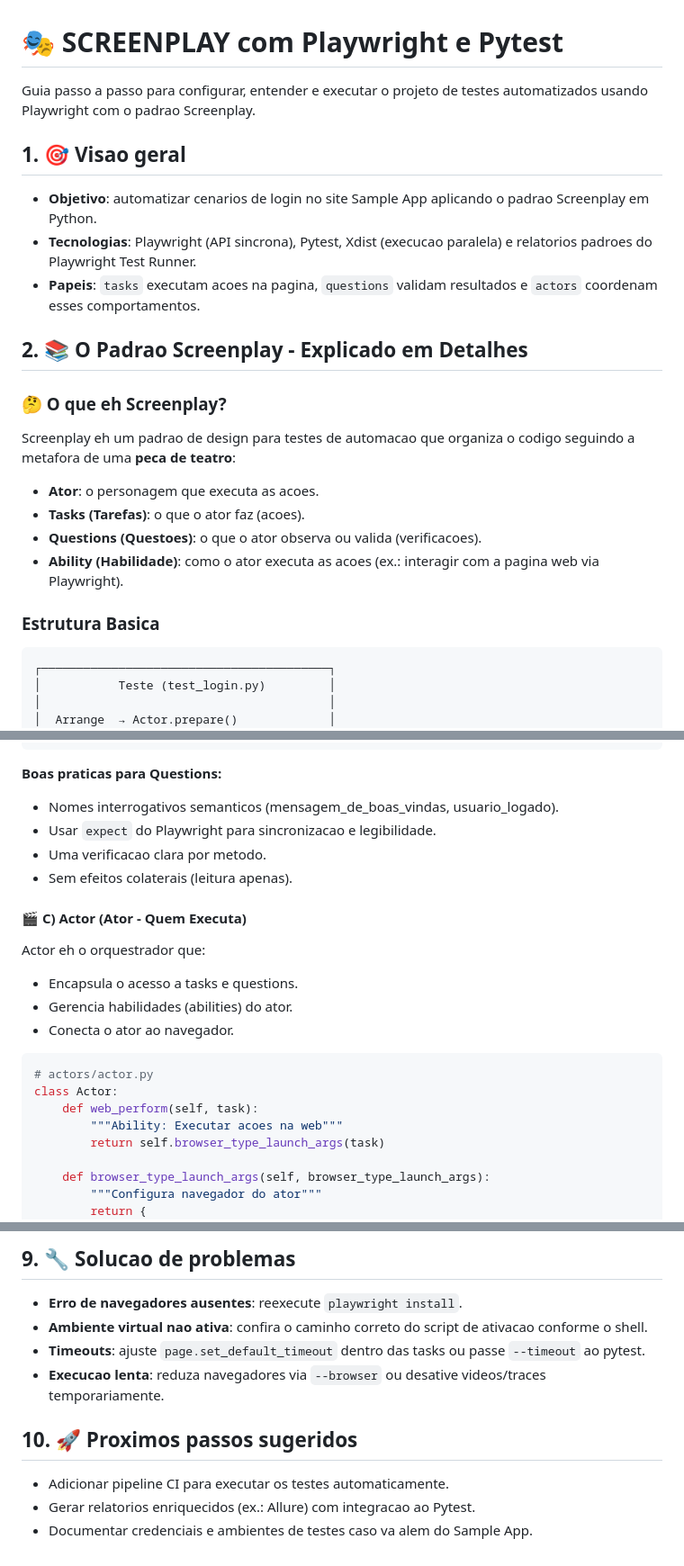
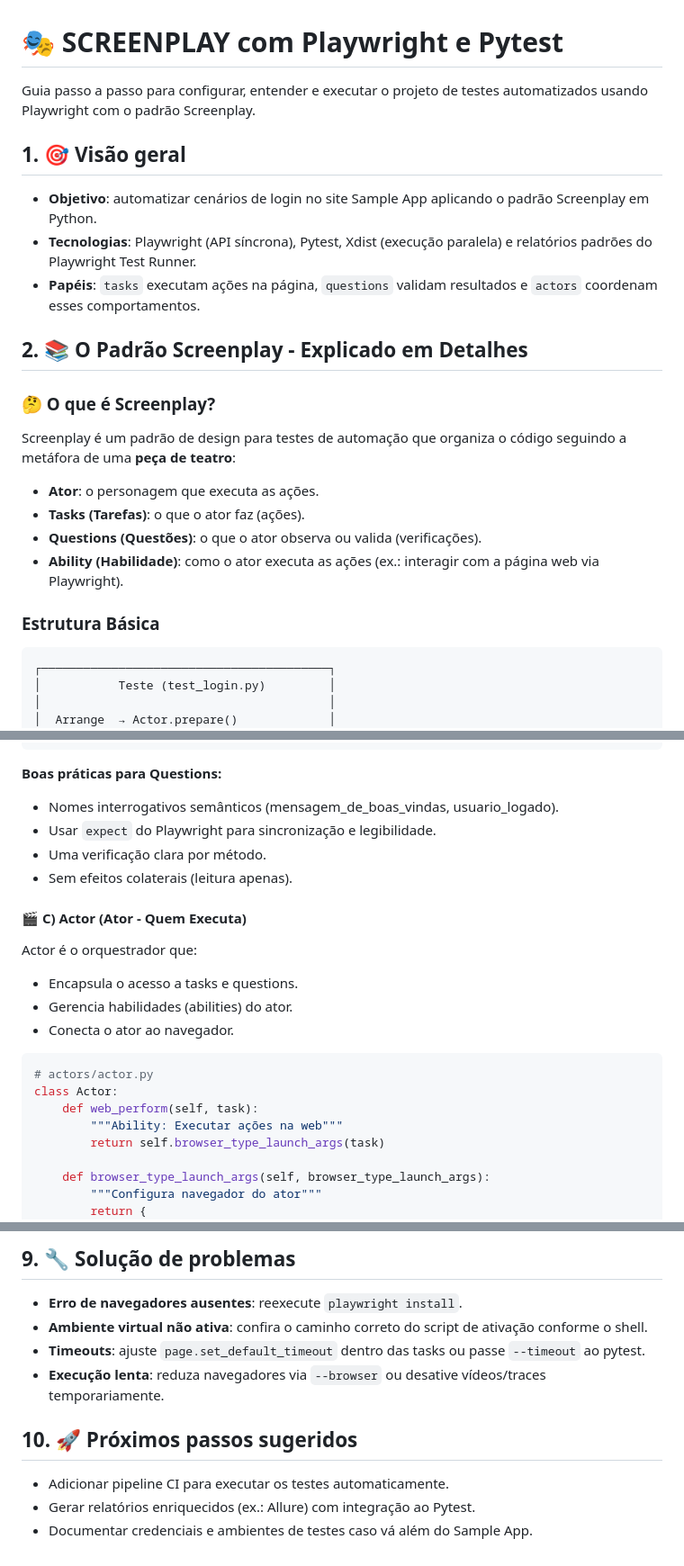
Before and after one commit to reinaldorossetti/automation_playwright_python, a Markdown page: design_patterns/SCREENPLAY/readme.MD, 3 parts joined by grey strips. Shown: that part at 90% size. Rendered like a GitHub page.

````diff
--- a/design_patterns/SCREENPLAY/readme.MD
+++ b/design_patterns/SCREENPLAY/readme.MD
@@ -1,24 +1,24 @@
 # 🎭 SCREENPLAY com Playwright e Pytest
 
-Guia passo a passo para configurar, entender e executar o projeto de testes automatizados usando Playwright com o padrao Screenplay.
+Guia passo a passo para configurar, entender e executar o projeto de testes automatizados usando Playwright com o padrão Screenplay.
 
-## 1. 🎯 Visao geral
+## 1. 🎯 Visão geral
 
-- **Objetivo**: automatizar cenarios de login no site Sample App aplicando o padrao Screenplay em Python.
-- **Tecnologias**: Playwright (API sincrona), Pytest, Xdist (execucao paralela) e relatorios padroes do Playwright Test Runner.
-- **Papeis**: `tasks` executam acoes na pagina, `questions` validam resultados e `actors` coordenam esses comportamentos.
+- **Objetivo**: automatizar cenários de login no site Sample App aplicando o padrão Screenplay em Python.
+- **Tecnologias**: Playwright (API síncrona), Pytest, Xdist (execução paralela) e relatórios padrões do Playwright Test Runner.
+- **Papéis**: `tasks` executam ações na página, `questions` validam resultados e `actors` coordenam esses comportamentos.
 
-## 2. 📚 O Padrao Screenplay - Explicado em Detalhes
+## 2. 📚 O Padrão Screenplay - Explicado em Detalhes
 
-### 🤔 O que eh Screenplay?
+### 🤔 O que é Screenplay?
 
-Screenplay eh um padrao de design para testes de automacao que organiza o codigo seguindo a metafora de uma **peca de teatro**:
-- **Ator**: o personagem que executa as acoes.
-- **Tasks (Tarefas)**: o que o ator faz (acoes).
-- **Questions (Questoes)**: o que o ator observa ou valida (verificacoes).
-- **Ability (Habilidade)**: como o ator executa as acoes (ex.: interagir com a pagina web via Playwright).
+Screenplay é um padrão de design para testes de automação que organiza o código seguindo a metáfora de uma **peça de teatro**:
+- **Ator**: o personagem que executa as ações.
+- **Tasks (Tarefas)**: o que o ator faz (ações).
+- **Questions (Questões)**: o que o ator observa ou valida (verificações).
+- **Ability (Habilidade)**: como o ator executa as ações (ex.: interagir com a página web via Playwright).
 
-### Estrutura Basica
+### Estrutura Básica
 
 ```
 ┌─────────────────────────────────────────┐
@@ -137,15 +137,15 @@ class LoginQuestion:
         expect(password_field).to_be_visible()
 ```
 
-**Boas praticas para Questions:**
-- Nomes interrogativos semanticos (mensagem_de_boas_vindas, usuario_logado).
-- Usar `expect` do Playwright para sincronizacao e legibilidade.
-- Uma verificacao clara por metodo.
+**Boas práticas para Questions:**
+- Nomes interrogativos semânticos (mensagem_de_boas_vindas, usuario_logado).
+- Usar `expect` do Playwright para sincronização e legibilidade.
+- Uma verificação clara por método.
 - Sem efeitos colaterais (leitura apenas).
 
 #### 🎬 C) Actor (Ator - Quem Executa)
 
-Actor eh o orquestrador que:
+Actor é o orquestrador que:
 - Encapsula o acesso a tasks e questions.
 - Gerencia habilidades (abilities) do ator.
 - Conecta o ator ao navegador.
@@ -154,7 +154,7 @@ Actor eh o orquestrador que:
 # actors/actor.py
 class Actor:
     def web_perform(self, task):
-        """Ability: Executar acoes na web"""
+        """Ability: Executar ações na web"""
         return self.browser_type_launch_args(task)
 
     def browser_type_launch_args(self, browser_type_launch_args):
@@ -297,13 +297,13 @@ Sem duplicacao, sem mudanca na arquitetura. Puro Screenplay!
 
-## 9. 🔧 Solucao de problemas
+## 9. 🔧 Solução de problemas
 
 - **Erro de navegadores ausentes**: reexecute `playwright install`.
-- **Ambiente virtual nao ativa**: confira o caminho correto do script de ativacao conforme o shell.
+- **Ambiente virtual não ativa**: confira o caminho correto do script de ativação conforme o shell.
 - **Timeouts**: ajuste `page.set_default_timeout` dentro das tasks ou passe `--timeout` ao pytest.
-- **Execucao lenta**: reduza navegadores via `--browser` ou desative videos/traces temporariamente.
+- **Execução lenta**: reduza navegadores via `--browser` ou desative vídeos/traces temporariamente.
 
-## 10. 🚀 Proximos passos sugeridos
+## 10. 🚀 Próximos passos sugeridos
 
 - Adicionar pipeline CI para executar os testes automaticamente.
-- Gerar relatorios enriquecidos (ex.: Allure) com integracao ao Pytest.
-- Documentar credenciais e ambientes de testes caso va alem do Sample App.
+- Gerar relatórios enriquecidos (ex.: Allure) com integração ao Pytest.
+- Documentar credenciais e ambientes de testes caso vá além do Sample App.
````
Also changed, not shown: other parts of design_patterns/SCREENPLAY/readme.MD (+50 -50 lines).
